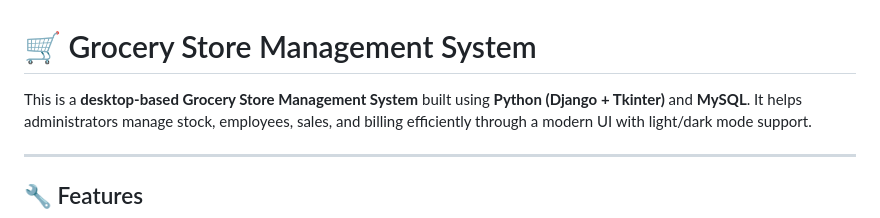
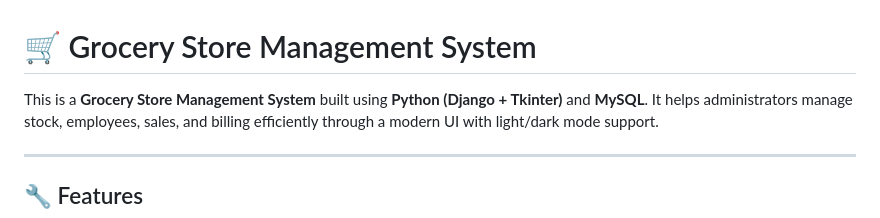
Before and after one commit to Sachyam28/Grocery-Store-Management-System, a Markdown page: README.md, the part around the change. Drawn GitHub-style.

```diff
--- a/README.md
+++ b/README.md
@@ -1,6 +1,6 @@
 # 🛒 Grocery Store Management System
 
-This is a **desktop-based Grocery Store Management System** built using **Python (Django + Tkinter)** and **MySQL**.
+This is a **Grocery Store Management System** built using **Python (Django + Tkinter)** and **MySQL**.
 It helps administrators manage stock, employees, sales, and billing efficiently through a modern UI with light/dark mode support.
 
 ---
```
